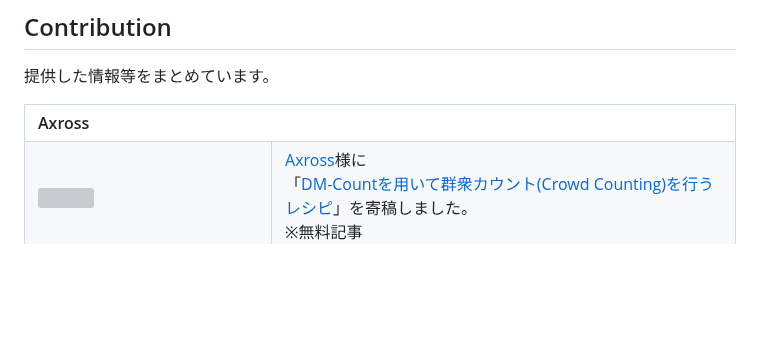
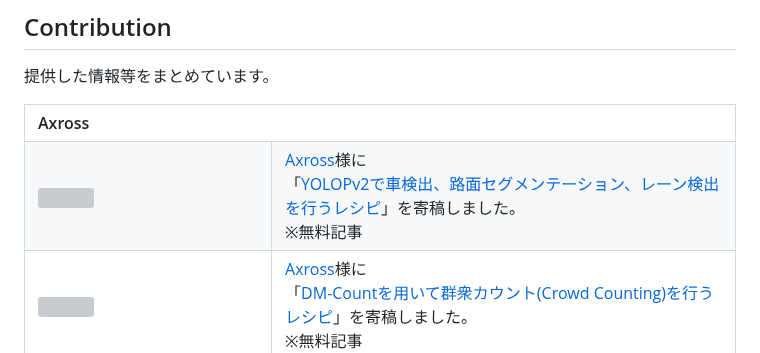
Before and after one commit to Kazuhito00/Kazuhito00, a Markdown page: WORKS.md, the part around the change. Drawn GitHub-style; blank space fills up the shorter version; grey boxes are pictures that could not be loaded.

```diff
--- a/WORKS.md
+++ b/WORKS.md
@@ -10,6 +10,15 @@
         <th align="left" colspan="2">
             <a name="LtDocument">Axross</a>
         </th>
+    </tr>
+    <tr>
+        <td width="220">
+            <a href="https://axross-recipe.com/recipes/1172"><img src="https://github.com/Kazuhito00/Kazuhito00/assets/37477845/dcd156a9-3919-41d4-9046-640cba68224b" loading="lazy" width="200px"></a>
+        </td>
+        <td>
+            <a href="https://axross-recipe.com">Axross</a>様に<br>
+            「<a href="https://axross-recipe.com/recipes/1172">YOLOPv2で車検出、路面セグメンテーション、レーン検出を行うレシピ</a>」を寄稿しました。<br>※無料記事
+        </td>
     </tr>
     <tr>
         <td width="220">
```
